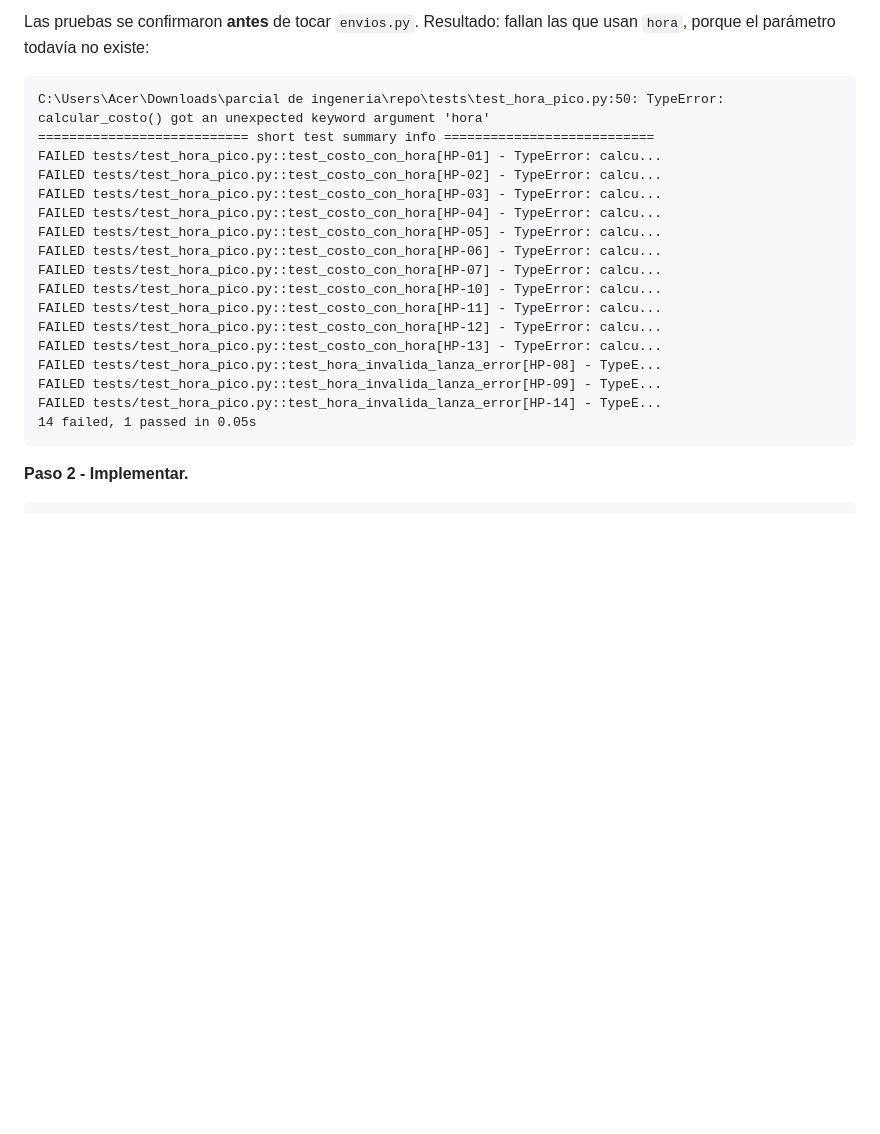
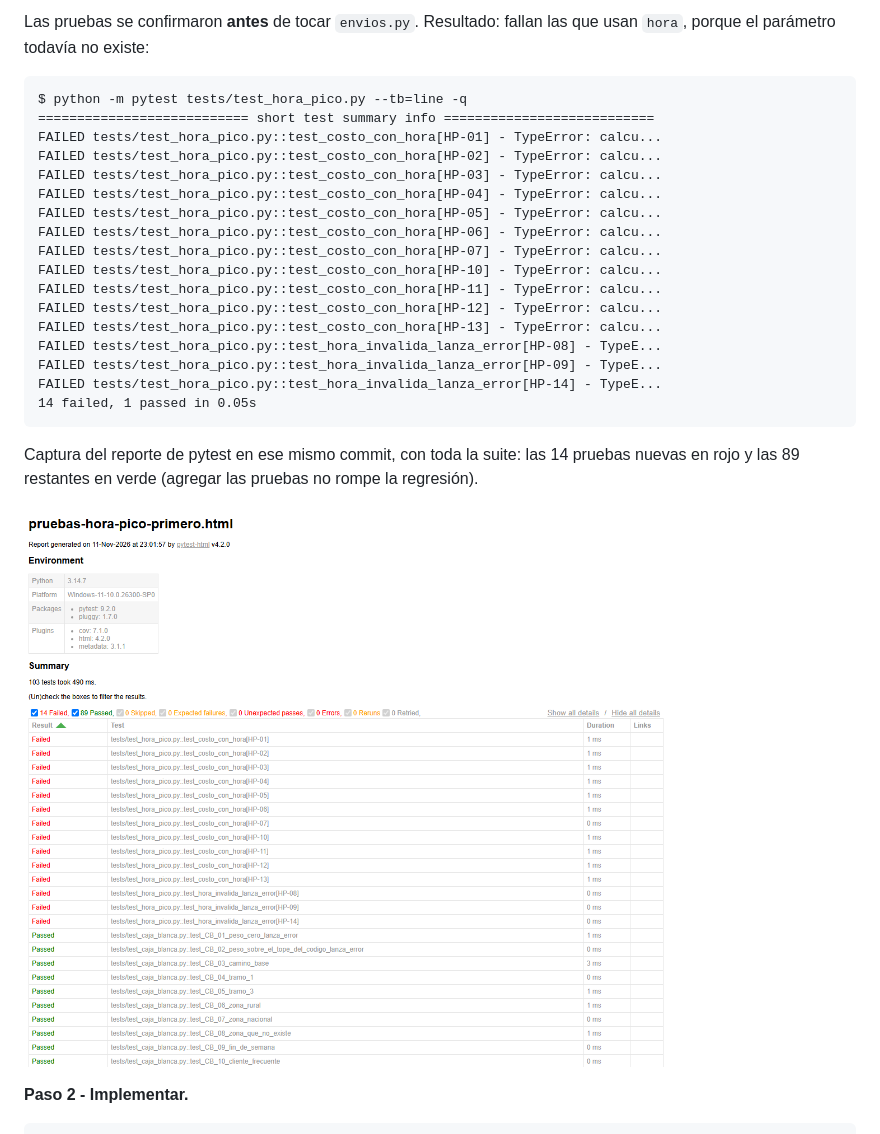
Before and after one commit to alvarojaviermonterofonseca-ux/parcial-3-de-inegenieria-de-software, a Markdown page: docs/08-solicitud-de-cambio.md, the part around the change. GitHub-like rendering; pictures changed too: docs/img/pruebas-hora-pico-primero.png (added); blank space fills up the shorter version.

Commit message:
docs: matriz de trazabilidad completa y captura de las pruebas de hora pico fallando
- Parte 1: la matriz de trazabilidad incluye la fila R9 (hora pico).
- Parte 8: captura del reporte de pytest con las pruebas escritas primero
  (14 fallan, 89 pasan).
- Capturas de v1.0.0 y v1.0.1 recortadas para que se lea el resumen.
- PDF regenerado.

Co-Authored-By: Claude Fable 5.2 <noreply@anthropic.com>

````diff
--- a/docs/08-solicitud-de-cambio.md
+++ b/docs/08-solicitud-de-cambio.md
@@ -142,7 +142,7 @@ Las pruebas se confirmaron **antes** de tocar `envios.py`. Resultado: fallan
 las que usan `hora`, porque el parámetro todavía no existe:
 
 ```text
-C:\Users\Acer\Downloads\parcial de ingeneria\repo\tests\test_hora_pico.py:50: TypeError: calcular_costo() got an unexpected keyword argument 'hora'
+$ python -m pytest tests/test_hora_pico.py --tb=line -q
 =========================== short test summary info ===========================
 FAILED tests/test_hora_pico.py::test_costo_con_hora[HP-01] - TypeError: calcu...
 FAILED tests/test_hora_pico.py::test_costo_con_hora[HP-02] - TypeError: calcu...
@@ -160,6 +160,12 @@ FAILED tests/test_hora_pico.py::test_hora_invalida_lanza_error[HP-09] - TypeE...
 FAILED tests/test_hora_pico.py::test_hora_invalida_lanza_error[HP-14] - TypeE...
 14 failed, 1 passed in 0.05s
 ```
+
+Captura del reporte de pytest en ese mismo commit, con toda la suite: las 14
+pruebas nuevas en rojo y las 89 restantes en verde (agregar las pruebas no
+rompe la regresión).
+
+![Reporte de pytest con las pruebas de hora pico escritas primero: 14 fallan](img/pruebas-hora-pico-primero.png)
 
 **Paso 2 - Implementar.**
 
````
Also changed, not shown: docs/01-requisitos.md (+3 -1 lines), docs/img/pruebas-v1.0.0.png, docs/img/pruebas-v1.0.1.png, 1 other file.
